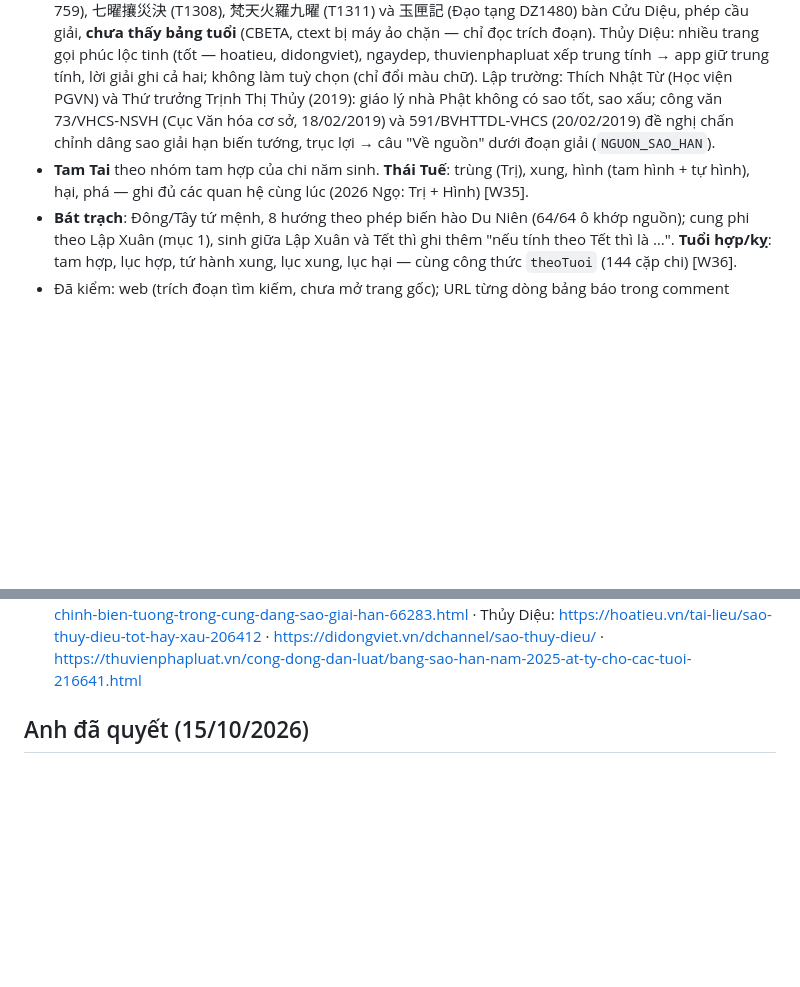
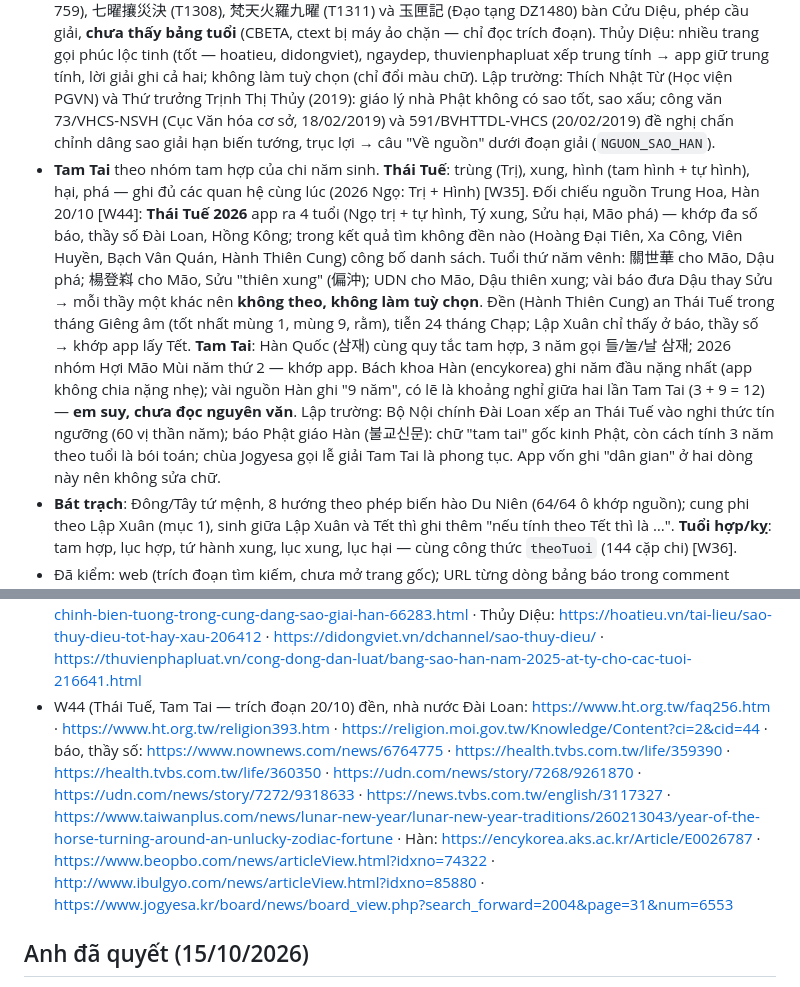
Before and after one commit to gc1001vn-svg/tu-vi-nha, a Markdown page: docs/QUY_UOC.md, 2 parts joined by grey strips. GitHub-like rendering; blank space fills up the shorter version.

```diff
--- a/docs/QUY_UOC.md
+++ b/docs/QUY_UOC.md
@@ -134,7 +134,7 @@ Nguồn (máy): `ansaotuvi` an Mệnh, Thân từ tháng + giờ (`DiaBan.cungCh
 - Dưới 10 tuổi mụ: hạn, Kim Lâu, Hoang Ốc ghi "Chưa xét" (các bảng bắt đầu từ 10 tuổi) — **chưa chắc**.
 - Đoạn giải dài sao, hạn (20/10): tháng kỵ, ngày cúng hằng tháng chỉ ghi khi ≥2 trang khớp (La Hầu tháng Giêng, Bảy, ngày 8 · Kế Đô tháng Ba, Chín, ngày 18 · Thái Bạch tháng Năm, ngày 15 · Thái Dương tháng Sáu, Mười tốt, ngày 27 · Thái Âm tháng Chín tốt, ngày 26 · Thổ Tú ngày 19 · Thủy Diệu tháng Tư, Tám, ngày 21). Vênh thì ghi "đa số trang" (Thái Âm kỵ tháng Mười Một hay Mười, Vân Hớn tháng Hai, Tám hay Tư, Tám) hoặc bỏ (ngày cúng Mộc Đức, Vân Hớn) [W41].
 - **Đối chiếu ngoài Việt Nam (tra 20/10)** [W43]: vòng sao nam trùng bảng Cửu Diệu theo tuổi mụ (数え年) của chùa Nhật **9/9** (1 La Hầu 羅睺, 2 Thổ Tú 土曜, 3 Thủy Diệu 水曜, 4 Thái Bạch 金曜, 5 Thái Dương 日曜, 6 Vân Hớn 火曜, 7 Kế Đô 計都, 8 Thái Âm 月曜, 9 Mộc Đức 木曜) — `tests/NamNay.test.ts`. Chùa Nhật không chia nam nữ → vòng nữ chưa thấy nguồn ngoài VN (**chưa chắc** gốc). Mốc năm: có trang Nhật lấy Lập Xuân (saijigoyomi), chùa Koyasan Bắc California lấy Tết âm (29/1/2025–16/2/2026) → app giữ Tết (mục 1). Tốt/xấu ở Nhật vênh giữa các chùa: La Hầu, Kế Đô 大凶, Thái Dương 大吉 như ta; Vân Hớn 凶 hoặc 大凶 (ta: trung tính); Thái Âm 大吉 hoặc 中吉. Kinh Mật tông 宿曜經 (T1299, Bất Không dịch năm 759), 七曜攘災決 (T1308), 梵天火羅九曜 (T1311) và 玉匣記 (Đạo tạng DZ1480) bàn Cửu Diệu, phép cầu giải, **chưa thấy bảng tuổi** (CBETA, ctext bị máy ảo chặn — chỉ đọc trích đoạn). Thủy Diệu: nhiều trang gọi phúc lộc tinh (tốt — hoatieu, didongviet), ngaydep, thuvienphapluat xếp trung tính → app giữ trung tính, lời giải ghi cả hai; không làm tuỳ chọn (chỉ đổi màu chữ). Lập trường: Thích Nhật Từ (Học viện PGVN) và Thứ trưởng Trịnh Thị Thủy (2019): giáo lý nhà Phật không có sao tốt, sao xấu; công văn 73/VHCS-NSVH (Cục Văn hóa cơ sở, 18/02/2019) và 591/BVHTTDL-VHCS (20/02/2019) đề nghị chấn chỉnh dâng sao giải hạn biến tướng, trục lợi → câu "Về nguồn" dưới đoạn giải (`NGUON_SAO_HAN`).
-- **Tam Tai** theo nhóm tam hợp của chi năm sinh. **Thái Tuế**: trùng (Trị), xung, hình (tam hình + tự hình), hại, phá — ghi đủ các quan hệ cùng lúc (2026 Ngọ: Trị + Hình) [W35].
+- **Tam Tai** theo nhóm tam hợp của chi năm sinh. **Thái Tuế**: trùng (Trị), xung, hình (tam hình + tự hình), hại, phá — ghi đủ các quan hệ cùng lúc (2026 Ngọ: Trị + Hình) [W35]. Đối chiếu nguồn Trung Hoa, Hàn 20/10 [W44]: **Thái Tuế 2026** app ra 4 tuổi (Ngọ trị + tự hình, Tý xung, Sửu hại, Mão phá) — khớp đa số báo, thầy số Đài Loan, Hồng Kông; trong kết quả tìm không đền nào (Hoàng Đại Tiên, Xa Công, Viên Huyền, Bạch Vân Quán, Hành Thiên Cung) công bố danh sách. Tuổi thứ năm vênh: 關世華 cho Mão, Dậu phá; 楊登嵙 cho Mão, Sửu "thiên xung" (偏沖); UDN cho Mão, Dậu thiên xung; vài báo đưa Dậu thay Sửu → mỗi thầy một khác nên **không theo, không làm tuỳ chọn**. Đền (Hành Thiên Cung) an Thái Tuế trong tháng Giêng âm (tốt nhất mùng 1, mùng 9, rằm), tiễn 24 tháng Chạp; Lập Xuân chỉ thấy ở báo, thầy số → khớp app lấy Tết. **Tam Tai**: Hàn Quốc (삼재) cùng quy tắc tam hợp, 3 năm gọi 들/눌/날 삼재; 2026 nhóm Hợi Mão Mùi năm thứ 2 — khớp app. Bách khoa Hàn (encykorea) ghi năm đầu nặng nhất (app không chia nặng nhẹ); vài nguồn Hàn ghi "9 năm", có lẽ là khoảng nghỉ giữa hai lần Tam Tai (3 + 9 = 12) — **em suy, chưa đọc nguyên văn**. Lập trường: Bộ Nội chính Đài Loan xếp an Thái Tuế vào nghi thức tín ngưỡng (60 vị thần năm); báo Phật giáo Hàn (불교신문): chữ "tam tai" gốc kinh Phật, còn cách tính 3 năm theo tuổi là bói toán; chùa Jogyesa gọi lễ giải Tam Tai là phong tục. App vốn ghi "dân gian" ở hai dòng này nên không sửa chữ.
 - **Bát trạch**: Đông/Tây tứ mệnh, 8 hướng theo phép biến hào Du Niên (64/64 ô khớp nguồn); cung phi theo Lập Xuân (mục 1), sinh giữa Lập Xuân và Tết thì ghi thêm "nếu tính theo Tết thì là …". **Tuổi hợp/kỵ**: tam hợp, lục hợp, tứ hành xung, lục xung, lục hại — cùng công thức `theoTuoi` (144 cặp chi) [W36].
 - Đã kiểm: web (trích đoạn tìm kiếm, chưa mở trang gốc); URL từng dòng bảng báo trong comment `tests/NamNay.test.ts`.
 ## 15. Mệnh chủ, Thân chủ (tử vi, tra 19/10 — phần này trên Altuvi phải trả tiền, anh nhờ tự tra)
@@ -226,6 +226,7 @@ Tuỳ chọn riêng của một môn (vd tử vi năm Canh: theo Altuvi hay `ans
 - W42 *Tử Vi Đẩu Số Tân Biên*, Vân Đằng Thái Thứ Lang, Sài Gòn 1956 — bản OCR https://archive.org/details/TuViDdauSoTanBien-VDThaiThuLang-DV (6 phần, máy ảo tải được 20/10): mục 10.4–10.6 (lưu nguyệt, nhật, thời hạn), phần II mục 2–3 (định danh, đặc tính sao — nền của lời giải `src/loi/tuVi/nghia.ts`), phần III mục 1, 2, 4. *Toàn Thư* 安斗君訣: https://ku.meirishici.com/book/zc8uswp5ds/xm6jpqch5n · http://www.ziweicn.com/ziweirumen/mingcijieshi/3056.html · https://zhuanlan.zhihu.com/p/685357660
 - W41 (sao hạn, trích đoạn 20/10) https://hoatieu.vn/tai-lieu/cung-sao-la-hau-204576 · https://www.bachhoaxanh.com/kinh-nghiem-hay/cach-cung-sao-nam-2022-de-giai-han-sao-ke-do-thai-bach-va-la-hau-1403145 · https://www.dienmayxanh.com/kinh-nghiem-hay/cung-sao-giai-han-1588853 · https://docungtamlinh.com.vn/cung-sao-giai-han-ram-thang-gieng/ · https://phongthuyphuockhang.com/cung-sao-giai-han/ · https://didongviet.vn/dchannel/sao-thuy-dieu/ · https://vietlac.net/chi-tiet-9-sao-chieu-menh-tuoi-trong-nam · https://huyenbi.net/Sao-Van-Hon-la-gi-tot-hay-xau-Van-khan-va-cach-cung-giai-han-sao-Van-Hon-3138.html · https://muaban.net/blog/sao-thai-duong-tot-hay-xau-223674/ · https://tiki.vn/blog/sao-thai-bach/ · https://mogi.vn/news/sao-moc-duc-149708/
 - W43 (nguồn Phật, Đạo, chùa — trích đoạn 20/10) chùa Nhật: https://nckoyasan.org/wp-content/uploads/2025/01/hoshimatsuri-chart-2025.pdf · https://nckoyasan.org/wp-content/uploads/2025/01/2025-Hoshi-Matsuri-Form.pdf · https://www.engakuji.jp/information/%E5%B9%B3%E6%88%9024%E5%B9%B4%E3%81%AE%E6%98%9F%E4%BE%9B%E3%83%BB%E4%B9%9D%E6%9B%9C%E6%98%9F%E6%97%A9%E8%A6%8B%E8%A1%A8/ · https://higoyo.me/nichiyousei/ · https://saijigoyomi.com/tonensei/ · https://byodoji.online/en/ritual/hoshiku/2025 · kinh: https://ntireader.org/taisho/t1299.html · https://ntireader.org/taisho/t1311.html · https://crta.info/wiki/許真君玉匣記_-_DZ1480 · VN: https://giaoduc.net.vn/van-hoa/lam-dieu-ac-se-gap-qua-bao-giao-ly-nha-phat-khong-cung-sao-giai-han-post195620.gd · https://baovanhoa.vn/van-hoa/thu-truong-trinh-thi-thuy-giao-ly-nha-phat-khong-co-sao-tot-sao-xau-72980.html · https://www.sggp.org.vn/bo-vh-tt-dl-de-nghi-chan-chinh-bien-tuong-trong-cung-dang-sao-giai-han-post509181.html · https://baovanhoa.vn/van-hoa/bo-vhttdl-chi-dao-chan-chinh-bien-tuong-trong-cung-dang-sao-giai-han-66283.html · Thủy Diệu: https://hoatieu.vn/tai-lieu/sao-thuy-dieu-tot-hay-xau-206412 · https://didongviet.vn/dchannel/sao-thuy-dieu/ · https://thuvienphapluat.vn/cong-dong-dan-luat/bang-sao-han-nam-2025-at-ty-cho-cac-tuoi-216641.html
+- W44 (Thái Tuế, Tam Tai — trích đoạn 20/10) đền, nhà nước Đài Loan: https://www.ht.org.tw/faq256.htm · https://www.ht.org.tw/religion393.htm · https://religion.moi.gov.tw/Knowledge/Content?ci=2&cid=44 · báo, thầy số: https://www.nownews.com/news/6764775 · https://health.tvbs.com.tw/life/359390 · https://health.tvbs.com.tw/life/360350 · https://udn.com/news/story/7268/9261870 · https://udn.com/news/story/7272/9318633 · https://news.tvbs.com.tw/english/3117327 · https://www.taiwanplus.com/news/lunar-new-year/lunar-new-year-traditions/260213043/year-of-the-horse-turning-around-an-unlucky-zodiac-fortune · Hàn: https://encykorea.aks.ac.kr/Article/E0026787 · https://www.beopbo.com/news/articleView.html?idxno=74322 · http://www.ibulgyo.com/news/articleView.html?idxno=85880 · https://www.jogyesa.kr/board/news/board_view.php?search_forward=2004&page=31&num=6553
 ## Anh đã quyết (15/10/2026)
 
 1. Sinh từ 23 giờ đến trước 12 giờ đêm: tính **ngày hôm sau** (phái A) — cho cả tử vi và bát tự.
```
Also changed, not shown: docs/NGUON_MO.md (+1 -1 lines), docs/TIEN_DO.md (+8 -7 lines).
